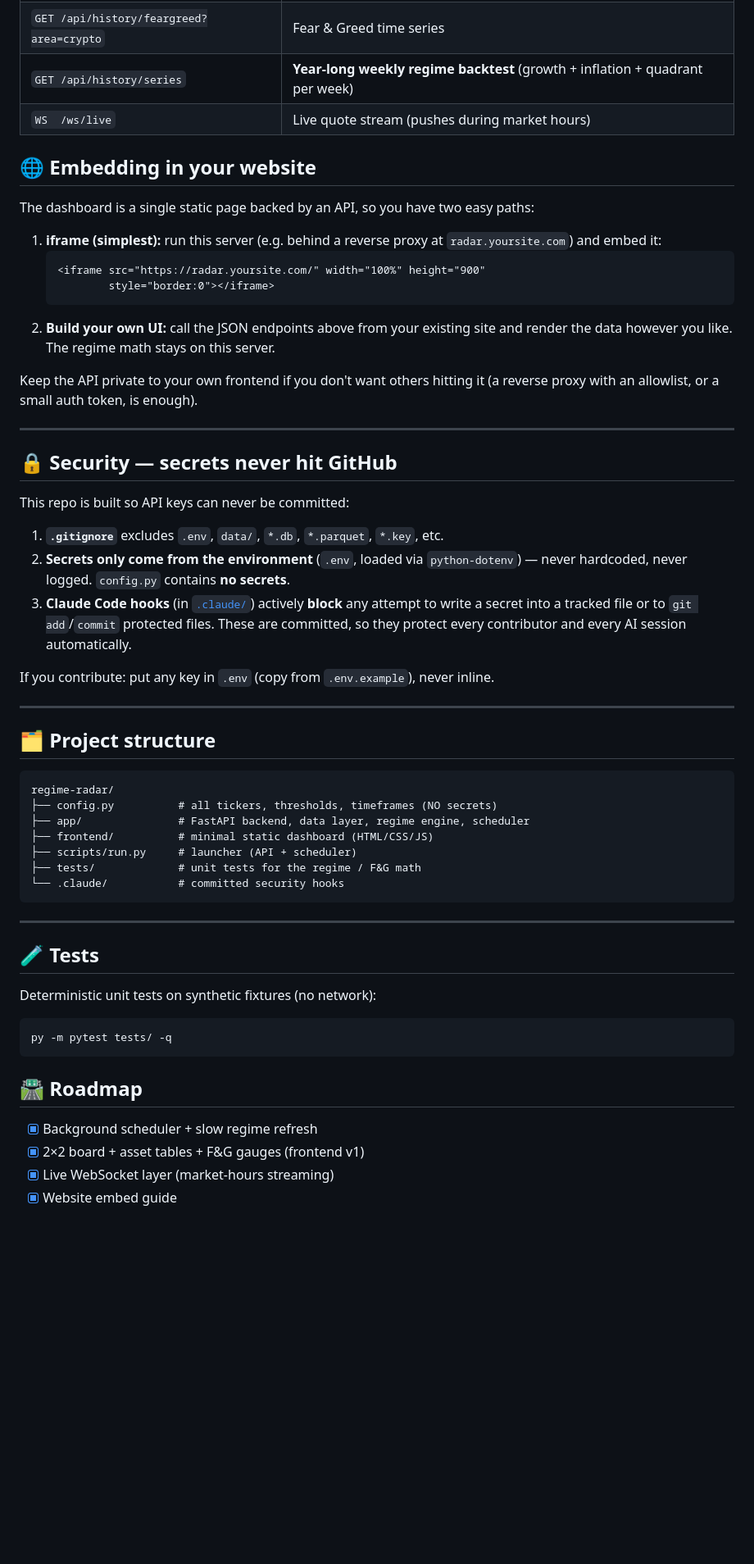
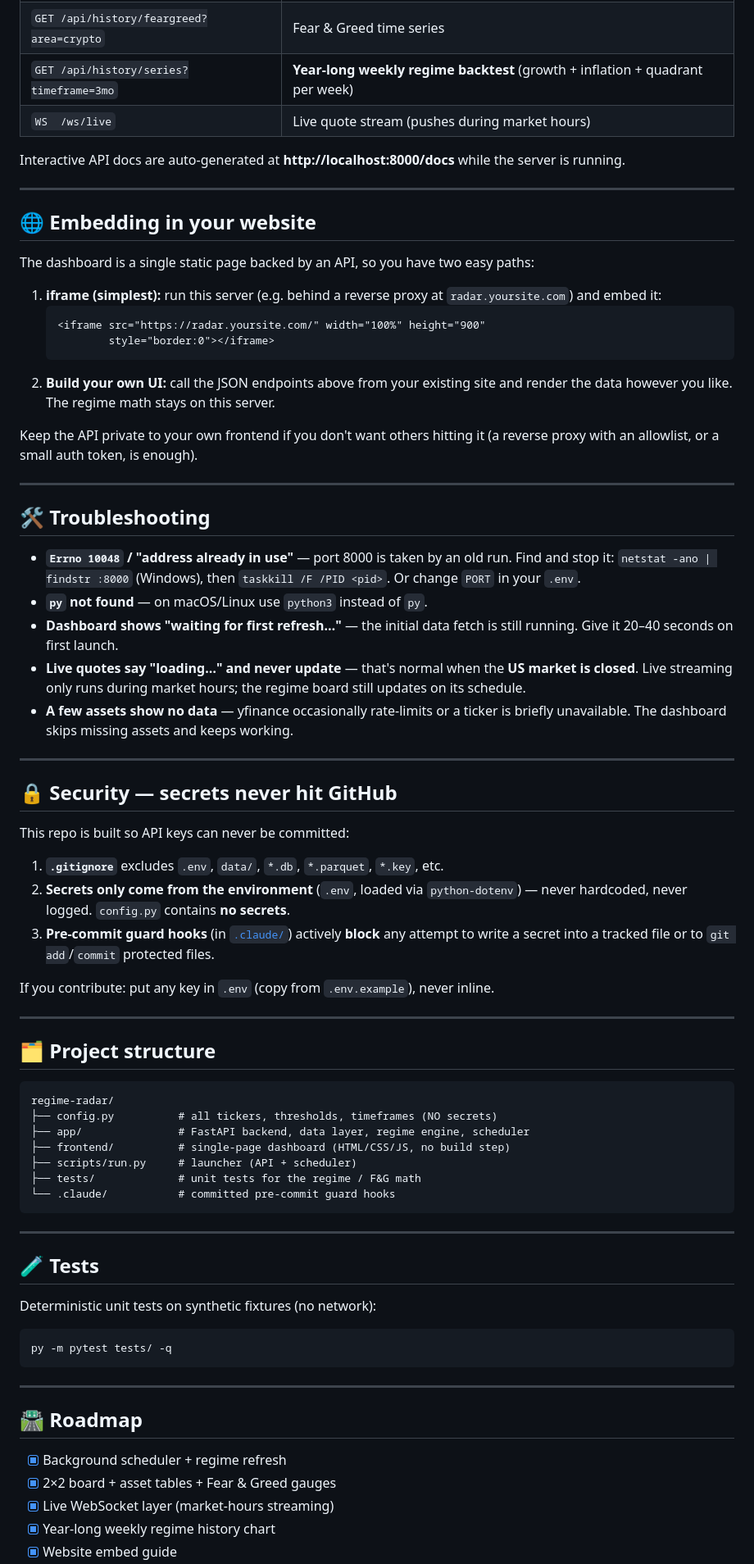
Before and after one commit to LucasVincentMaria/regime-radar, a Markdown page: README.md, the part around one of its changes. Shown at 82% size. Drawn GitHub-style; blank space fills up the shorter version.

````diff
--- a/README.md
+++ b/README.md
@@ -95,8 +189,13 @@ The frontend is just one consumer — you can build your own against these endpo
 | `GET /api/quotes` | Latest live quotes |
 | `GET /api/history/regime?timeframe=3mo` | Regime time series (for charts) |
 | `GET /api/history/feargreed?area=crypto` | Fear & Greed time series |
-| `GET /api/history/series` | **Year-long weekly regime backtest** (growth + inflation + quadrant per week) |
+| `GET /api/history/series?timeframe=3mo` | **Year-long weekly regime backtest** (growth + inflation + quadrant per week) |
 | `WS  /ws/live` | Live quote stream (pushes during market hours) |
+
+Interactive API docs are auto-generated at **http://localhost:8000/docs** while the
+server is running.
+
+---
 
 ## 🌐 Embedding in your website
 
@@ -111,8 +210,24 @@ The dashboard is a single static page backed by an API, so you have two easy pat
 2. **Build your own UI:** call the JSON endpoints above from your existing site and
    render the data however you like. The regime math stays on this server.
 
-Keep the API private to your own frontend if you don't want others hitting it (a
-reverse proxy with an allowlist, or a small auth token, is enough).
+Keep the API private to your own frontend if you don't want others hitting it (a reverse
+proxy with an allowlist, or a small auth token, is enough).
+
+---
+
+## 🛠️ Troubleshooting
+
+- **`Errno 10048` / "address already in use"** — port 8000 is taken by an old run.
+  Find and stop it: `netstat -ano | findstr :8000` (Windows), then
+  `taskkill /F /PID <pid>`. Or change `PORT` in your `.env`.
+- **`py` not found** — on macOS/Linux use `python3` instead of `py`.
+- **Dashboard shows "waiting for first refresh…"** — the initial data fetch is still
+  running. Give it 20–40 seconds on first launch.
+- **Live quotes say "loading…" and never update** — that's normal when the **US market
+  is closed**. Live streaming only runs during market hours; the regime board still
+  updates on its schedule.
+- **A few assets show no data** — yfinance occasionally rate-limits or a ticker is
+  briefly unavailable. The dashboard skips missing assets and keeps working.
 
 ---
 
@@ -123,9 +238,8 @@ This repo is built so API keys can never be committed:
 1. **`.gitignore`** excludes `.env`, `data/`, `*.db`, `*.parquet`, `*.key`, etc.
 2. **Secrets only come from the environment** (`.env`, loaded via `python-dotenv`) —
    never hardcoded, never logged. `config.py` contains **no secrets**.
-3. **Claude Code hooks** (in [`.claude/`](.claude/)) actively **block** any attempt to
-   write a secret into a tracked file or to `git add`/`commit` protected files. These
-   are committed, so they protect every contributor and every AI session automatically.
+3. **Pre-commit guard hooks** (in [`.claude/`](.claude/)) actively **block** any attempt
+   to write a secret into a tracked file or to `git add`/`commit` protected files.
 
 If you contribute: put any key in `.env` (copy from `.env.example`), never inline.
 
@@ -137,10 +251,10 @@ If you contribute: put any key in `.env` (copy from `.env.example`), never inlin
 regime-radar/
 ├── config.py          # all tickers, thresholds, timeframes (NO secrets)
 ├── app/               # FastAPI backend, data layer, regime engine, scheduler
-├── frontend/          # minimal static dashboard (HTML/CSS/JS)
+├── frontend/          # single-page dashboard (HTML/CSS/JS, no build step)
 ├── scripts/run.py     # launcher (API + scheduler)
 ├── tests/             # unit tests for the regime / F&G math
-└── .claude/           # committed security hooks
+└── .claude/           # committed pre-commit guard hooks
 ```
 
 ---
@@ -153,9 +267,12 @@ Deterministic unit tests on synthetic fixtures (no network):
 py -m pytest tests/ -q
 ```
 
+---
+
 ## 🛣️ Roadmap
 
-- [x] Background scheduler + slow regime refresh
-- [x] 2×2 board + asset tables + F&G gauges (frontend v1)
+- [x] Background scheduler + regime refresh
+- [x] 2×2 board + asset tables + Fear & Greed gauges
 - [x] Live WebSocket layer (market-hours streaming)
+- [x] Year-long weekly regime history chart
 - [x] Website embed guide
````
Also changed, not shown: other parts of README.md (+141 -45 lines), docs/README.md (added, +15 -0 lines).
